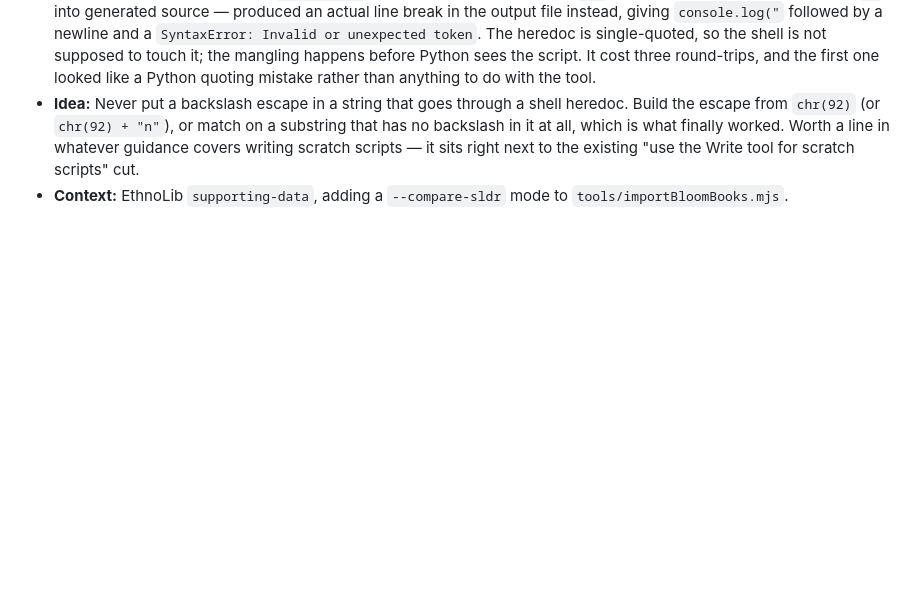
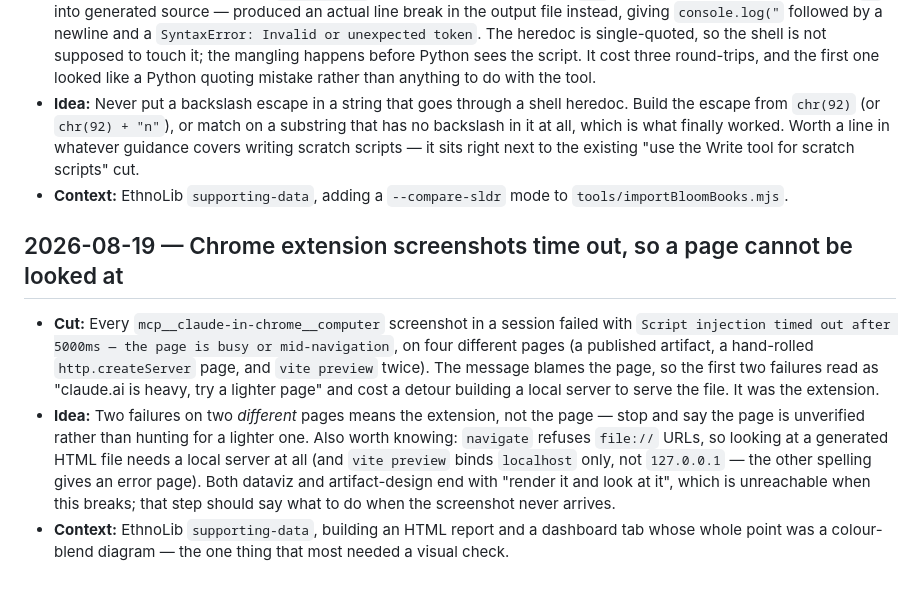
Before and after one commit to BloomBooks/bloom-team-skills, a Markdown page: PAPERCUTS.md, the part around the change. Rendered like a GitHub page; blank space fills up the shorter version.

Commit message:
papercut: Chrome extension screenshots time out, hiding a page from review
Co-Authored-By: Claude Opus 5 (1M context) <noreply@anthropic.com>

```diff
--- a/PAPERCUTS.md
+++ b/PAPERCUTS.md
@@ -384,3 +384,19 @@ run-bloom skill screenshot-check for dialogs when the app seems unresponsive.
   scripts — it sits right next to the existing "use the Write tool for scratch scripts" cut.
 - **Context:** EthnoLib `supporting-data`, adding a `--compare-sldr` mode to
   `tools/importBloomBooks.mjs`.
+
+## 2026-08-19 — Chrome extension screenshots time out, so a page cannot be looked at
+
+- **Cut:** Every `mcp__claude-in-chrome__computer` screenshot in a session failed with `Script
+  injection timed out after 5000ms — the page is busy or mid-navigation`, on four different pages
+  (a published artifact, a hand-rolled `http.createServer` page, and `vite preview` twice). The
+  message blames the page, so the first two failures read as "claude.ai is heavy, try a lighter
+  page" and cost a detour building a local server to serve the file. It was the extension.
+- **Idea:** Two failures on two *different* pages means the extension, not the page — stop and say
+  the page is unverified rather than hunting for a lighter one. Also worth knowing: `navigate`
+  refuses `file://` URLs, so looking at a generated HTML file needs a local server at all (and
+  `vite preview` binds `localhost` only, not `127.0.0.1` — the other spelling gives an error page).
+  Both dataviz and artifact-design end with "render it and look at it", which is unreachable when
+  this breaks; that step should say what to do when the screenshot never arrives.
+- **Context:** EthnoLib `supporting-data`, building an HTML report and a dashboard tab whose whole
+  point was a colour-blend diagram — the one thing that most needed a visual check.
```
